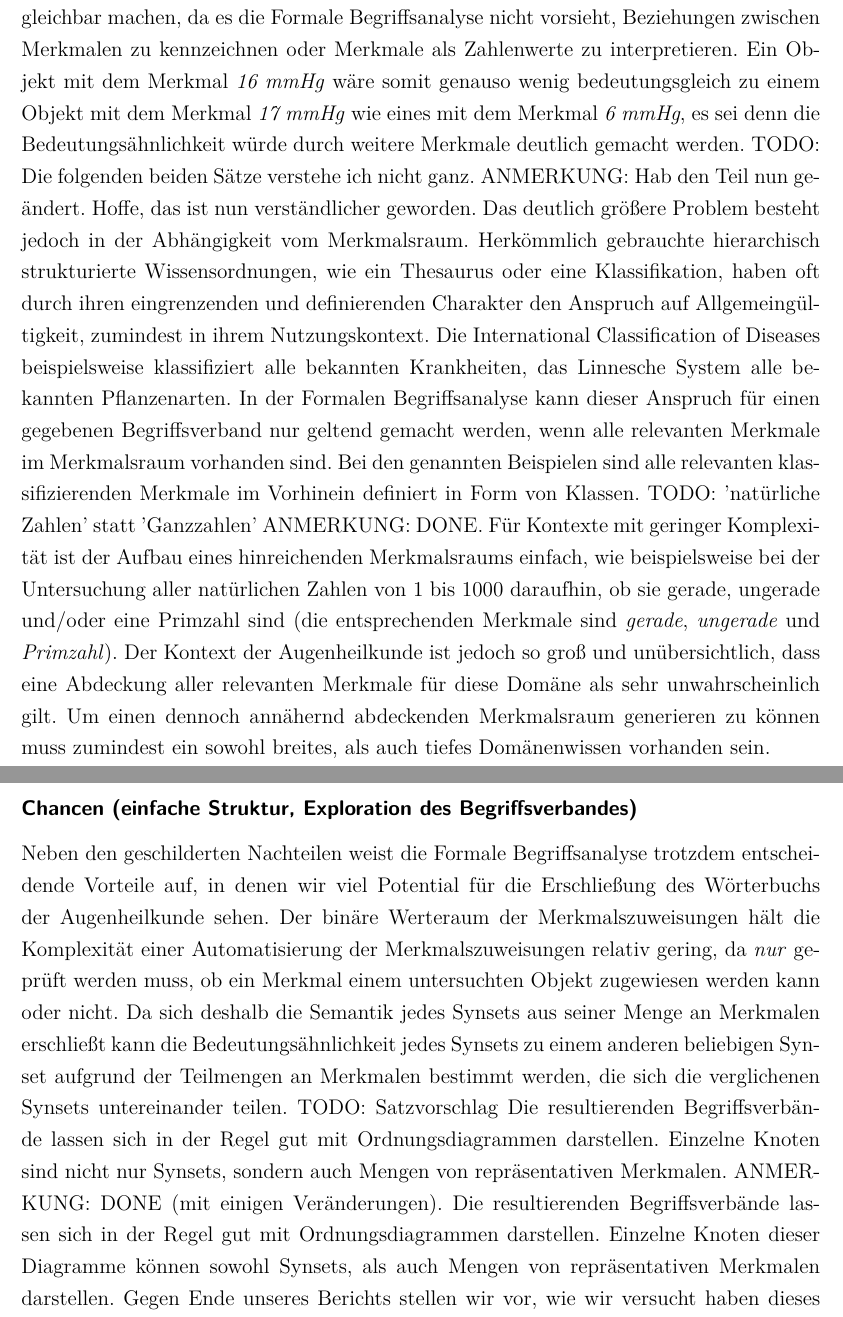
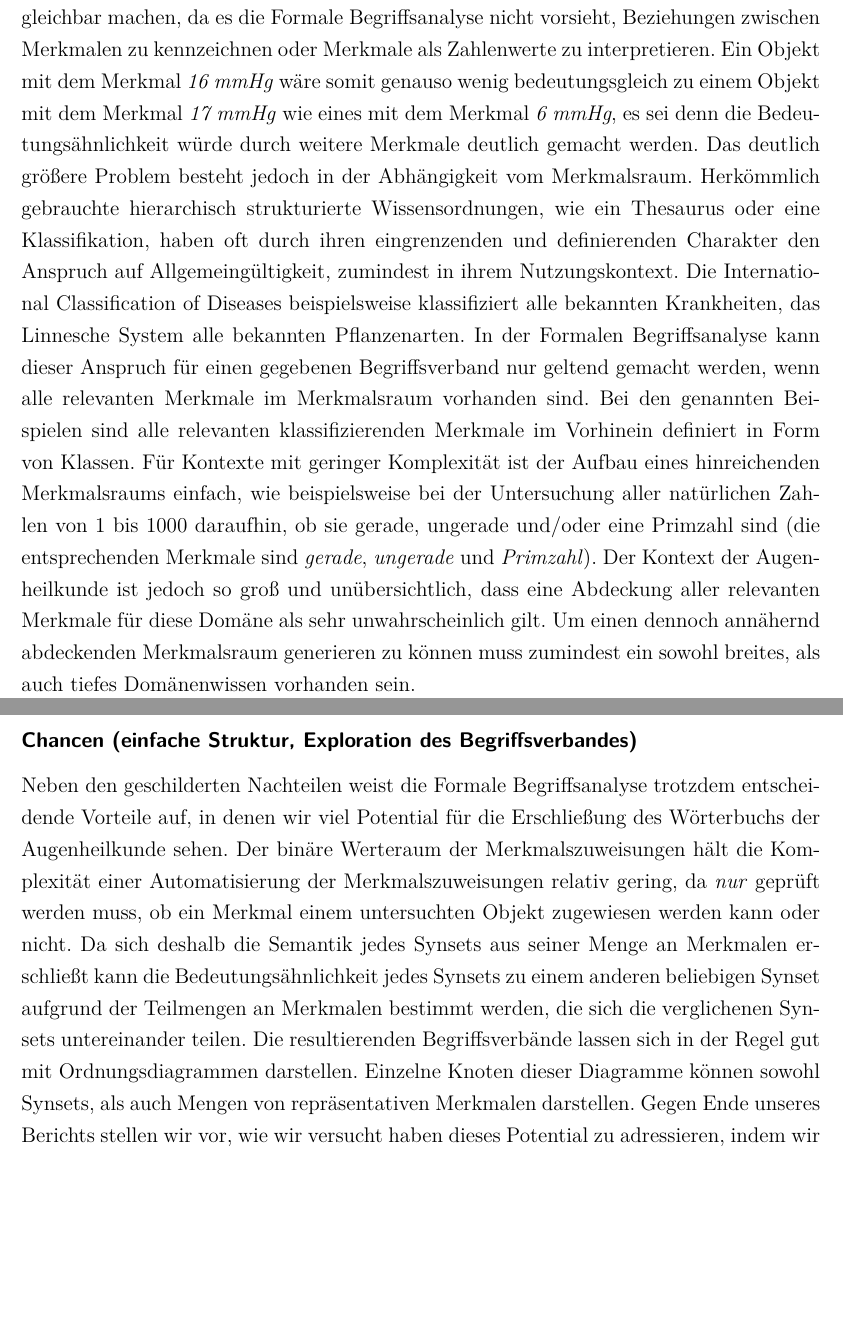
Before and after one commit to denisiko/fca_teamproject, a LaTeX thesis (gesamt.tex): two parts of pages 6 and 7 of 27, joined at a grey line, cut so that both start at the same text, the shorter picture padded with empty space. Compiled offline with pdfLaTeX.

Commit message:
TODOs aufgeräumt. PDF mit Chromleisten montiert.

```diff
--- a/gesamt.tex
+++ b/gesamt.tex
@@ -251,8 +251,8 @@ Größere Wertebereiche können somit nicht abgebildet werden, wie beispielsweis
 Man könnte zwar das Merkmal \emph{17 mmHg} zuweisen, dies würde jedoch allenfalls Objekte, die mit dem Merkmal 17 mmHg versehen wurden, untereinander vergleichbar machen, da es die Formale Begriffsanalyse nicht vorsieht, Beziehungen zwischen Merkmalen zu kennzeichnen oder Merkmale als Zahlenwerte zu interpretieren.
 Ein Objekt mit dem Merkmal \emph{16 mmHg} wäre somit genauso wenig bedeutungsgleich zu einem Objekt mit dem Merkmal \emph{17 mmHg} wie eines mit dem Merkmal \emph{6 mmHg}, es sei denn die Bedeutungsähnlichkeit würde durch weitere Merkmale deutlich gemacht werden.
 %%%%%%%%%%%%%%%%%%%%%%%%%%%%%%%%%%%%%%%%%%%%%%%%%%%%%%%%%%%%%%%%%%%%%%%%%%%%%%%%
-TODO: Die folgenden beiden Sätze verstehe ich nicht ganz.
-ANMERKUNG: Hab den Teil nun geändert. Hoffe, das ist nun verständlicher geworden.
+%% TODO: Die folgenden beiden Sätze verstehe ich nicht ganz.
+%% ANMERKUNG: Hab den Teil nun geändert. Hoffe, das ist nun verständlicher geworden.
 %%%%%%%%%%%%%%%%%%%%%%%%%%%%%%%%%%%%%%%%%%%%%%%%%%%%%%%%%%%%%%%%%%%%%%%%%%%%%%%%
 Das deutlich größere Problem besteht jedoch in der Abhängigkeit vom Merkmalsraum.
 Herkömmlich gebrauchte hierarchisch strukturierte Wissensordnungen, wie ein Thesaurus oder eine Klassifikation, haben oft durch ihren eingrenzenden und definierenden Charakter den Anspruch auf Allgemeingültigkeit, zumindest in ihrem Nutzungskontext.
@@ -260,8 +260,8 @@ Die International Classification of Diseases beispielsweise klassifiziert alle b
 In der Formalen Begriffsanalyse kann dieser Anspruch für einen gegebenen Begriffsverband nur geltend gemacht werden, wenn alle relevanten Merkmale im Merkmalsraum vorhanden sind.
 Bei den genannten Beispielen sind alle relevanten klassifizierenden Merkmale im Vorhinein definiert in Form von Klassen.
 %%%%%%%%%%%%%%%%%%%%%%%%%%%%%%%%%%%%%%%%%%%%%%%%%%%%%%%%%%%%%%%%%%%%%%%%%%%%%%%%
-TODO: 'natürliche Zahlen' statt 'Ganzzahlen'
-ANMERKUNG: DONE.
+%% TODO: 'natürliche Zahlen' statt 'Ganzzahlen'
+%% ANMERKUNG: DONE.
 %%%%%%%%%%%%%%%%%%%%%%%%%%%%%%%%%%%%%%%%%%%%%%%%%%%%%%%%%%%%%%%%%%%%%%%%%%%%%%%%
 Für Kontexte mit geringer Komplexität ist der Aufbau eines hinreichenden Merkmalsraums einfach, wie beispielsweise bei der Untersuchung aller natürlichen Zahlen von 1 bis 1000 daraufhin, ob sie gerade, ungerade und/oder eine Primzahl sind (die entsprechenden Merkmale sind \emph{gerade}, \emph{ungerade} und \emph{Primzahl}).
 Der Kontext der Augenheilkunde ist jedoch so groß und unübersichtlich, dass eine Abdeckung aller relevanten Merkmale für diese Domäne als sehr unwahrscheinlich gilt.
@@ -273,10 +273,10 @@ Neben den geschilderten Nachteilen weist die Formale Begriffsanalyse trotzdem en
 Der binäre Werteraum der Merkmalszuweisungen hält die Komplexität einer Automatisierung der Merkmalszuweisungen relativ gering, da \emph{nur} geprüft werden muss, ob ein Merkmal einem untersuchten Objekt zugewiesen werden kann oder nicht.
 Da sich deshalb die Semantik jedes Synsets aus seiner Menge an Merkmalen erschließt kann die Bedeutungsähnlichkeit jedes Synsets zu einem anderen beliebigen Synset aufgrund der Teilmengen an Merkmalen bestimmt werden, die sich die verglichenen Synsets untereinander teilen.
 %%%%%%%%%%%%%%%%%%%%%%%%%%%%%%%%%%%%%%%%%%%%%%%%%%%%%%%%%%%%%%%%%%%%%%%%%%%%%%%%
-TODO: Satzvorschlag
-Die resultierenden Begriffsverbände lassen sich in der Regel gut mit Ordnungsdiagrammen darstellen.
-Einzelne Knoten sind nicht nur Synsets, sondern auch Mengen von repräsentativen Merkmalen.
-ANMERKUNG: DONE (mit einigen Veränderungen).
+%% TODO: Satzvorschlag
+%% Die resultierenden Begriffsverbände lassen sich in der Regel gut mit Ordnungsdiagrammen darstellen.
+%% Einzelne Knoten sind nicht nur Synsets, sondern auch Mengen von repräsentativen Merkmalen.
+%% ANMERKUNG: DONE (mit einigen Veränderungen).
 %%%%%%%%%%%%%%%%%%%%%%%%%%%%%%%%%%%%%%%%%%%%%%%%%%%%%%%%%%%%%%%%%%%%%%%%%%%%%%%%
 Die resultierenden Begriffsverbände lassen sich in der Regel gut mit Ordnungsdiagrammen darstellen.
 Einzelne Knoten dieser Diagramme können sowohl Synsets, als auch Mengen von repräsentativen Merkmalen darstellen.
```
Also changed, not shown: gesamt.pdf, gesamt.tex (4 more changed lines).
